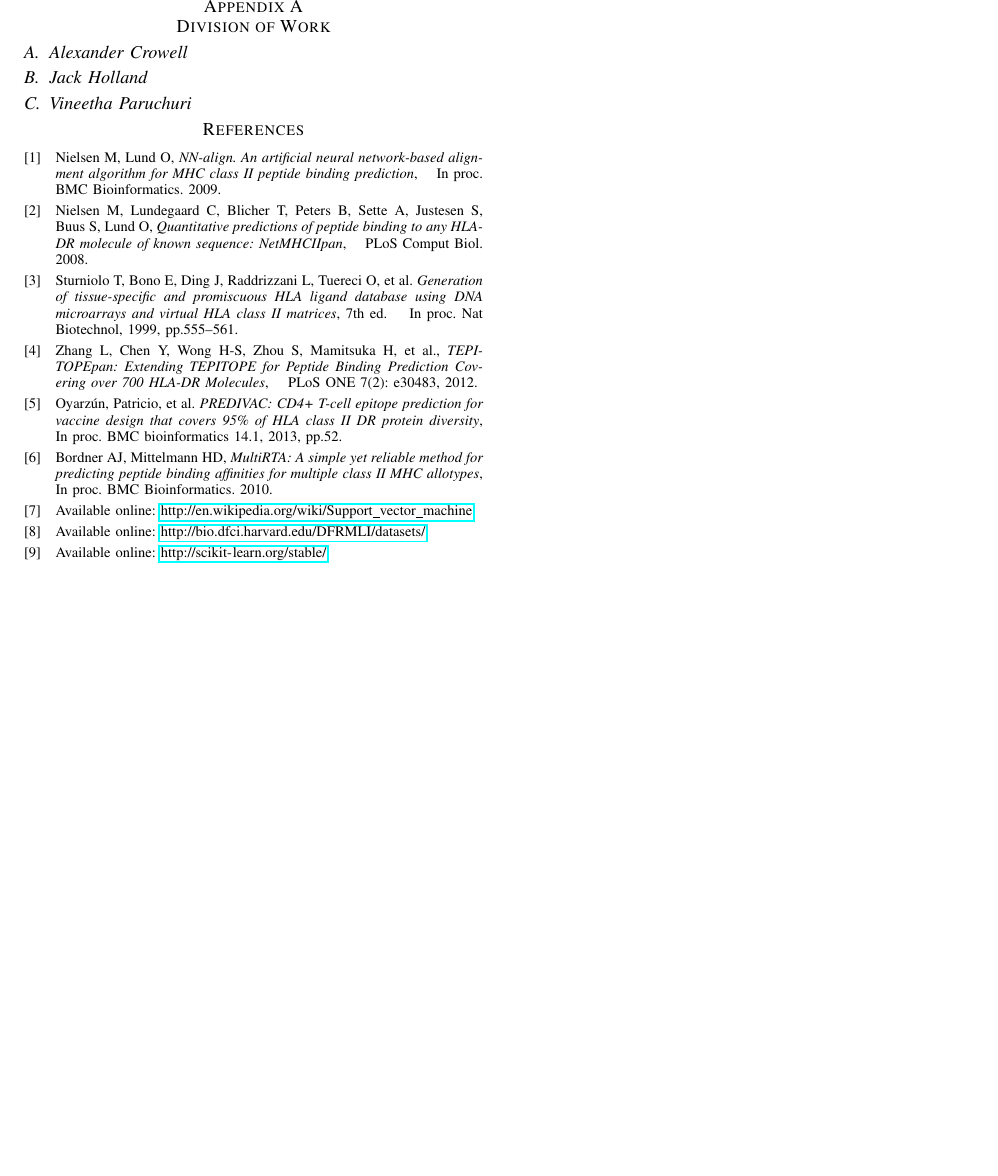
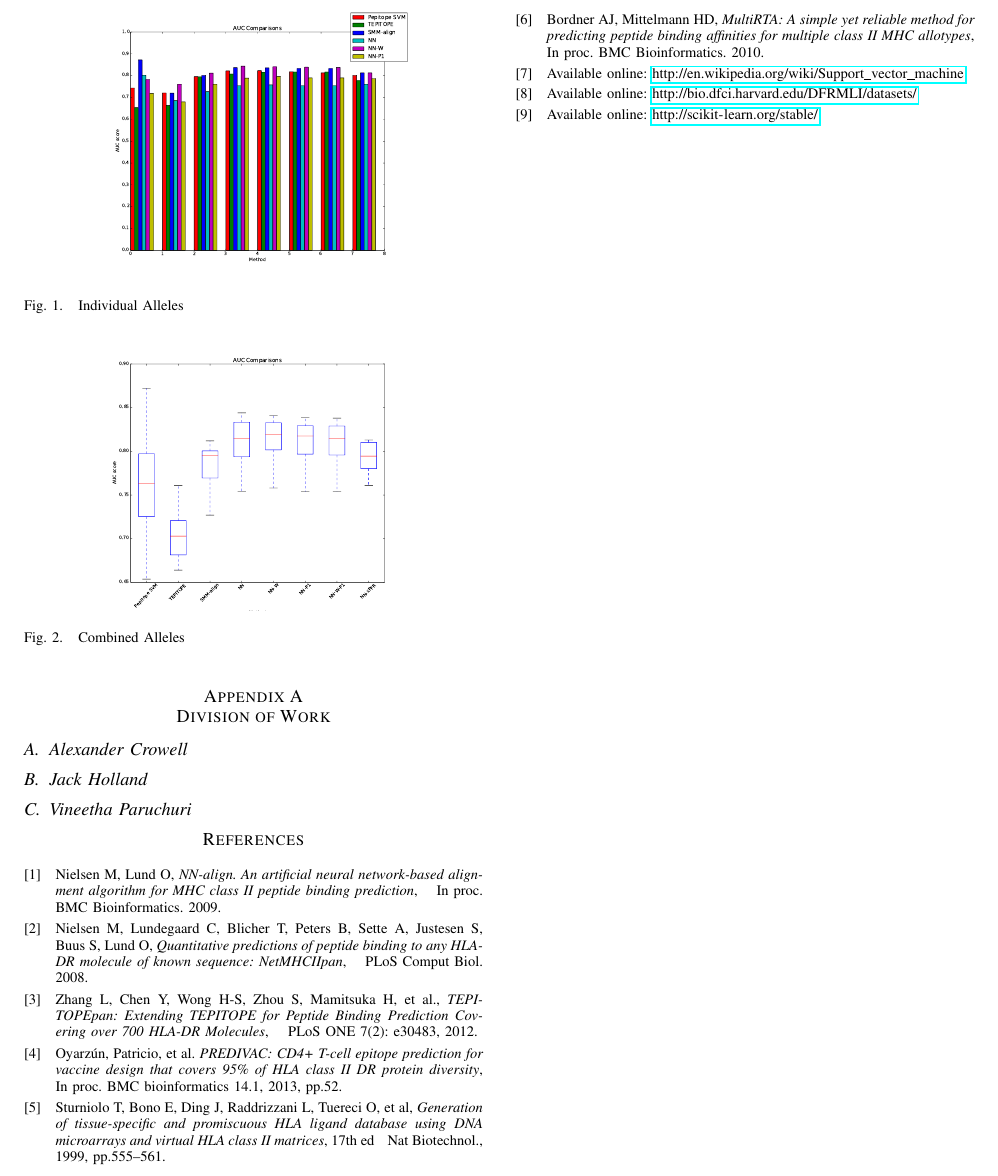
Before and after one commit to aleccrowell/Pepitope, a LaTeX paper (Pepitope Report/bare_jrnl.tex): part of page 3 of 3, cut at the place of the change, the shorter picture padded with empty space. Compiled offline with pdfLaTeX.

Commit message:
Included figures, we need to play around witht he placement and formatting - for example, the caption is not centered.

```diff
--- a/Pepitope Report/bare_jrnl.tex
+++ b/Pepitope Report/bare_jrnl.tex
@@ -62,7 +62,7 @@
 % *** GRAPHICS RELATED PACKAGES ***
 %
 \ifCLASSINFOpdf
-  % \usepackage[pdftex]{graphicx}
+  \usepackage[pdftex]{graphicx}
   % declare the path(s) where your graphic files are
   % \graphicspath{{../pdf/}{../jpeg/}}
   % and their extensions so you won't have to specify these with
@@ -72,7 +72,7 @@
   % or other class option (dvipsone, dvipdf, if not using dvips). graphicx
   % will default to the driver specified in the system graphics.cfg if no
   % driver is specified.
-  % \usepackage[dvips]{graphicx}
+  \usepackage[dvips]{graphicx}
   % declare the path(s) where your graphic files are
   % \graphicspath{{../eps/}}
   % and their extensions so you won't have to specify these with
@@ -460,4 +460,9 @@ Peptides were encoded using the built in multilabel binarizer included in scikit
 
 
 \section{Results}
+
 \subsection{Individual Alleles}
+\begin{figure}[ht!]
+\centering
+\includegraphics[width=2.5in]{individual}
+\caption{Individual Alleles}
@@ -464 +473,5 @@ Peptides were encoded using the built in multilabel binarizer included in scikit
 \subsection{Combined Alleles}
+\begin{figure}[ht!]
+\centering
+\includegraphics[width=2.5in]{combined}
+\caption{Combined Alleles}
@@ -620,9 +637,6 @@ Nielsen~M, Lund~O, \emph{NN-align. An artificial neural network-based alignment
 Nielsen~M, Lundegaard~C, Blicher~T, Peters~B, Sette~A, Justesen~S, Buus~S, Lund~O, \emph{Quantitative predictions of peptide binding to any HLA-DR molecule of known sequence: NetMHCIIpan}, \hskip 1em plus
   0.5em minus 0.4em\relax PLoS Comput Biol. 2008.
 
-\bibitem{PSSM}
-Sturniolo~T, Bono~E, Ding~J, Raddrizzani~L, Tuereci~O,~et al. \emph{Generation of tissue-specific and promiscuous HLA ligand database using DNA microarrays and virtual HLA class II matrices}, 7th~ed. \hskip 1em plus
-  0.5em minus 0.4em\relax In proc. Nat Biotechnol, 1999, pp.555–561.
 
 \bibitem{TEPITOPEpan}
 Zhang~L, Chen~Y, Wong~H-S, Zhou~S, Mamitsuka~H, et~al., \emph{TEPITOPEpan: Extending TEPITOPE for Peptide Binding Prediction Covering over 700 HLA-DR Molecules}, \hskip 1em plus
@@ -631,6 +645,10 @@ Zhang~L, Chen~Y, Wong~H-S, Zhou~S, Mamitsuka~H, et~al., \emph{TEPITOPEpan: Exten
 \bibitem{PREDIVAC}
 Oyarz\'{u}n, Patricio, et~al. \emph{PREDIVAC: CD4+ T-cell epitope prediction for vaccine design that covers 95\% of HLA class II DR protein diversity}, \hskip 1em plus
   0.5em minus 0.4em\relax In proc. BMC bioinformatics 14.1, 2013, pp.52.
+
+\bibitem{TEPITOPE}
+Sturniolo~T, Bono~E, Ding~J, Raddrizzani~L, Tuereci~O, et~al, \emph{Generation of tissue-specific and promiscuous HLA ligand database using DNA microarrays and virtual HLA class II matrices}, 17th~ed \hskip 1em plus
+  0.5em minus 0.4em\relax Nat Biotechnol., 1999, pp.555\textendash561.
 
 \bibitem{MultiRTA}
 Bordner~AJ, Mittelmann~HD, \emph{MultiRTA: A simple yet reliable method for predicting peptide binding affinities for multiple class II MHC allotypes}, \hskip 1em plus
```
Also changed, not shown: Pepitope Report/bare_jrnl.tex (14 more changed lines).
